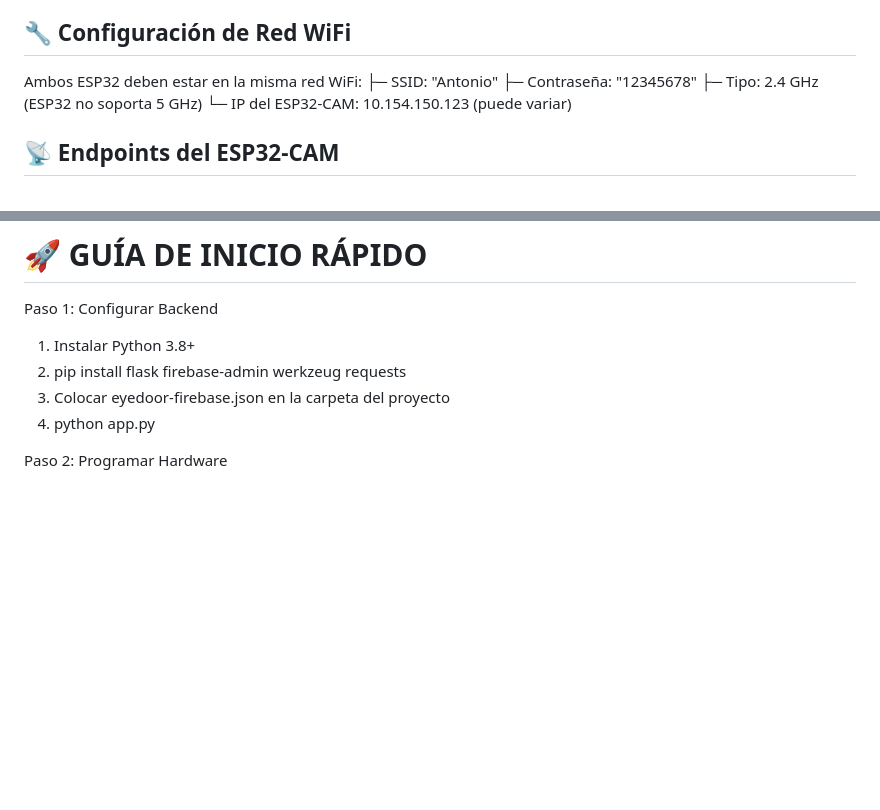
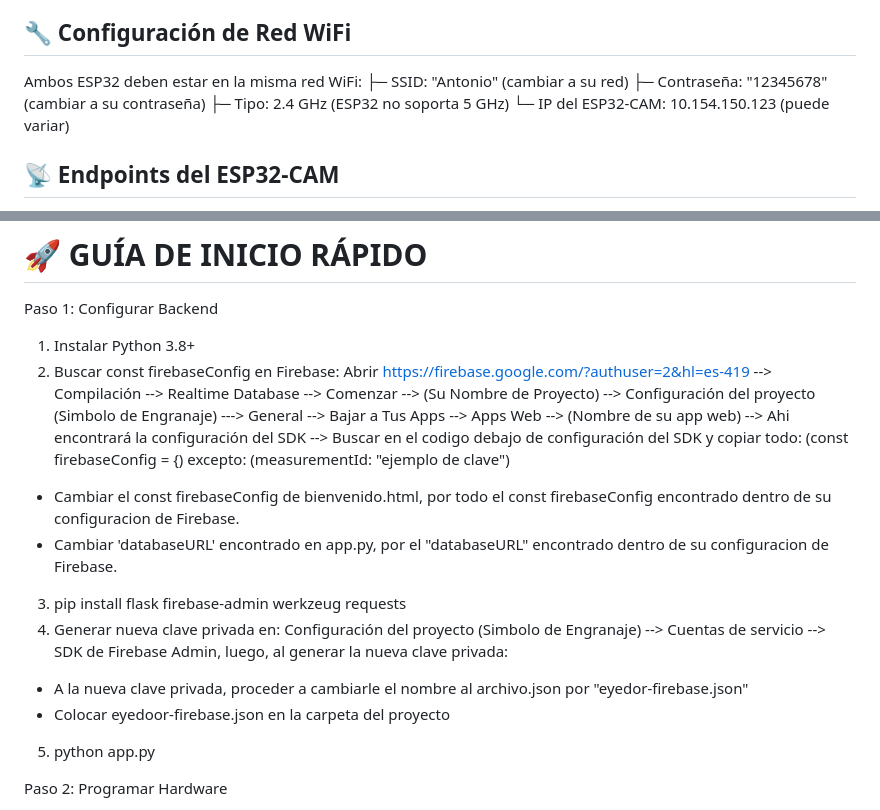
Before and after one commit to josalcedog-cpu/EyeDooR, a Markdown page: README.md, 2 parts joined by grey strips. GitHub-like rendering; blank space fills up the shorter version.

```diff
--- a/README.md
+++ b/README.md
@@ -192,8 +192,8 @@ Configuración del ESP32-CAM:
 🔧 Configuración de Red WiFi
 -----------------------------
 Ambos ESP32 deben estar en la misma red WiFi:
-   ├─ SSID: "Antonio"
-   ├─ Contraseña: "12345678"
+   ├─ SSID: "Antonio" (cambiar a su red)
+   ├─ Contraseña: "12345678" (cambiar a su contraseña)
    ├─ Tipo: 2.4 GHz (ESP32 no soporta 5 GHz)
    └─ IP del ESP32-CAM: 10.154.150.123 (puede variar)
 
@@ -252,9 +252,14 @@ Configuración de Firebase:
 
 Paso 1: Configurar Backend
    1. Instalar Python 3.8+
-   2. pip install flask firebase-admin werkzeug requests
-   3. Colocar eyedoor-firebase.json en la carpeta del proyecto
-   4. python app.py
+   2. Buscar const firebaseConfig en Firebase: Abrir https://firebase.google.com/?authuser=2&hl=es-419 --> Compilación --> Realtime Database --> Comenzar --> (Su Nombre de Proyecto) --> Configuración del proyecto (Simbolo de Engranaje) ---> General --> Bajar a Tus Apps    --> Apps Web --> (Nombre de su app web) --> Ahi encontrará la configuración del SDK --> Buscar en el codigo debajo de configuración del SDK y copiar todo: (const firebaseConfig = {) excepto: (measurementId: "ejemplo de clave")
+   - Cambiar el const firebaseConfig de bienvenido.html, por todo el const firebaseConfig encontrado dentro de su configuracion de Firebase.
+   - Cambiar 'databaseURL' encontrado en app.py, por el "databaseURL" encontrado dentro de su configuracion de Firebase.
+   3. pip install flask firebase-admin werkzeug requests
+   4. Generar nueva clave privada en: Configuración del proyecto (Simbolo de Engranaje) --> Cuentas de servicio --> SDK de Firebase Admin, luego, al generar la nueva clave privada:
+   - A la nueva clave privada, proceder a cambiarle el nombre al archivo.json por "eyedor-firebase.json"
+   - Colocar eyedoor-firebase.json en la carpeta del proyecto
+   5. python app.py
 
 Paso 2: Programar Hardware
    1. Instalar Arduino IDE
```
